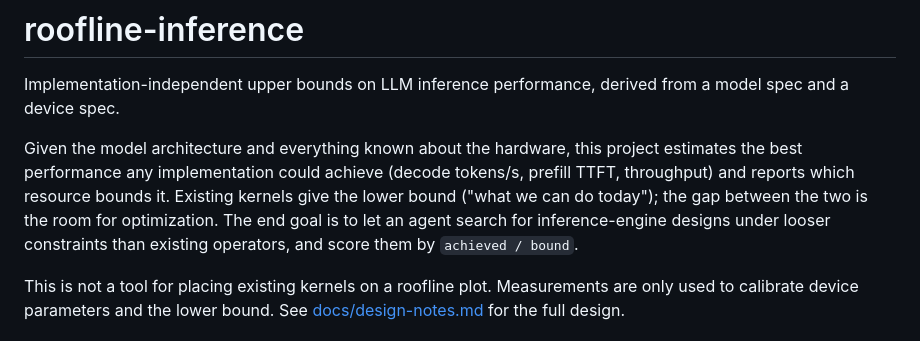
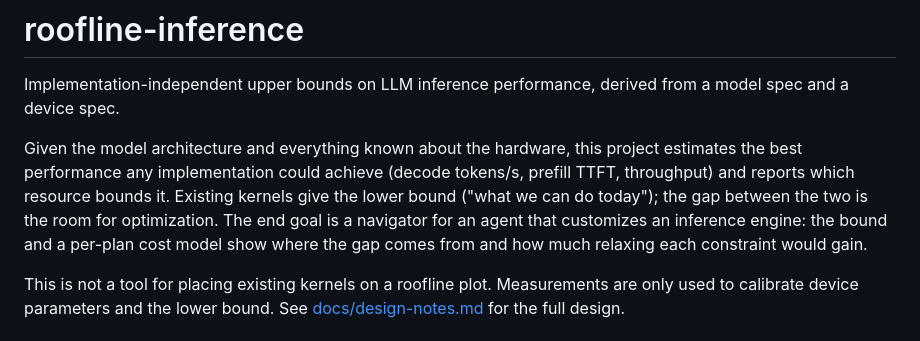
Before and after one commit to aeilot/roofline-inference, a Markdown page: README.md, the part around the change. Rendered like a GitHub page.

```diff
--- a/README.md
+++ b/README.md
@@ -7,9 +7,10 @@ Given the model architecture and everything known about the hardware, this
 project estimates the best performance any implementation could achieve
 (decode tokens/s, prefill TTFT, throughput) and reports which resource
 bounds it. Existing kernels give the lower bound ("what we can do today");
-the gap between the two is the room for optimization. The end goal is to let
-an agent search for inference-engine designs under looser constraints than
-existing operators, and score them by `achieved / bound`.
+the gap between the two is the room for optimization. The end goal is a
+navigator for an agent that customizes an inference engine: the bound and a
+per-plan cost model show where the gap comes from and how much relaxing each
+constraint would gain.
 
 This is not a tool for placing existing kernels on a roofline plot.
 Measurements are only used to calibrate device parameters and the lower
```
Also changed, not shown: docs/design-notes.md (+167 -78 lines).
